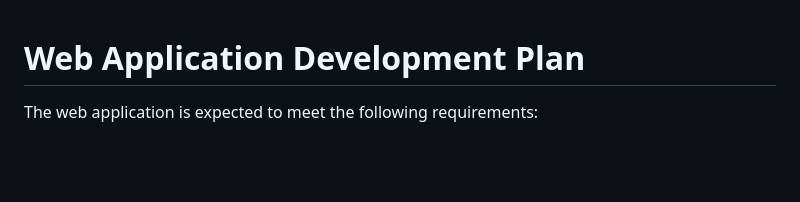
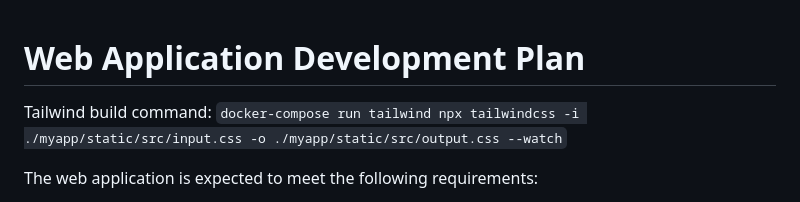
Before and after one commit to brdywltn/ML-A-A-S, a Markdown page: README.md, the part around the change. Drawn GitHub-style; blank space fills up the shorter version.

```diff
--- a/README.md
+++ b/README.md
@@ -1,5 +1,7 @@
 Web Application Development Plan
 ===============================
+
+Tailwind build command: `docker-compose run tailwind npx tailwindcss -i ./myapp/static/src/input.css -o ./myapp/static/src/output.css --watch`
 
 The web application is expected to meet the following requirements:
 
```
